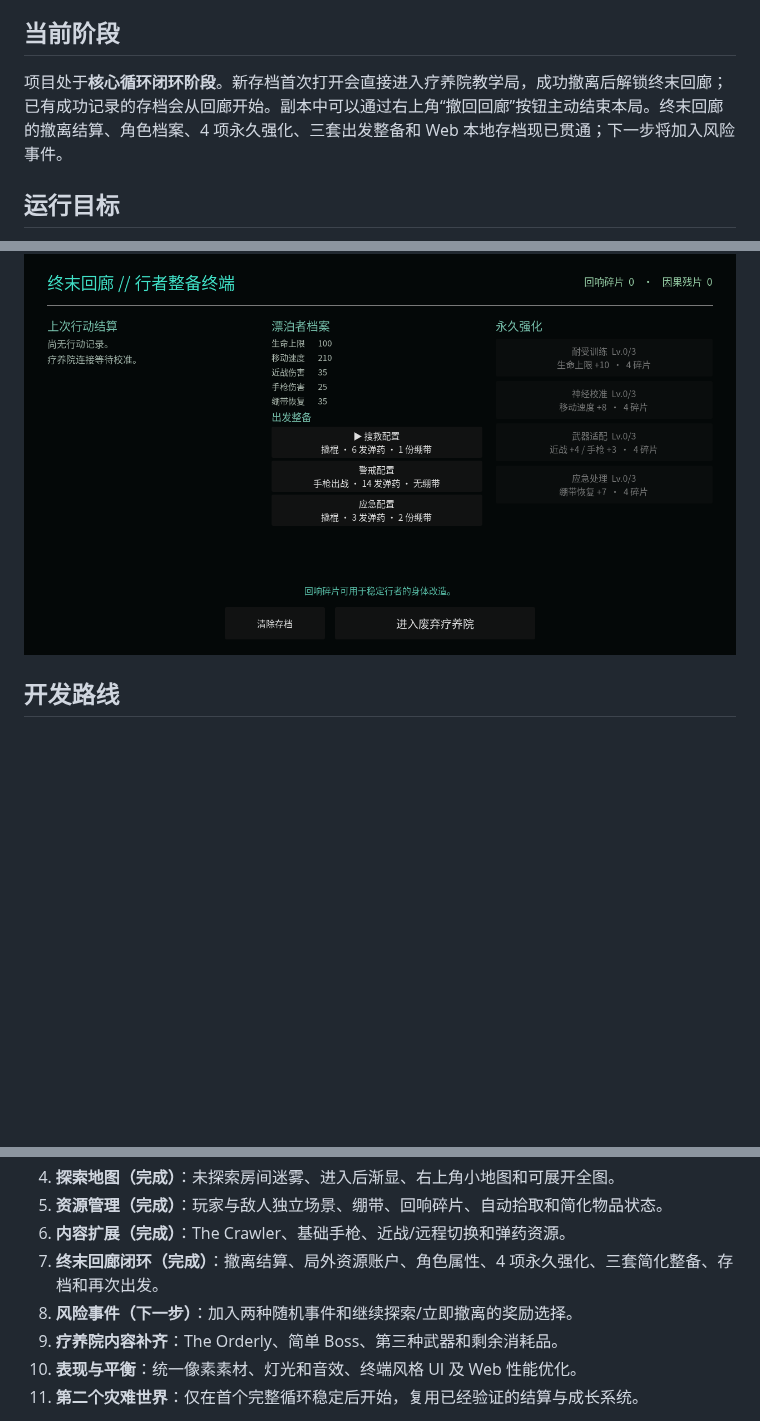
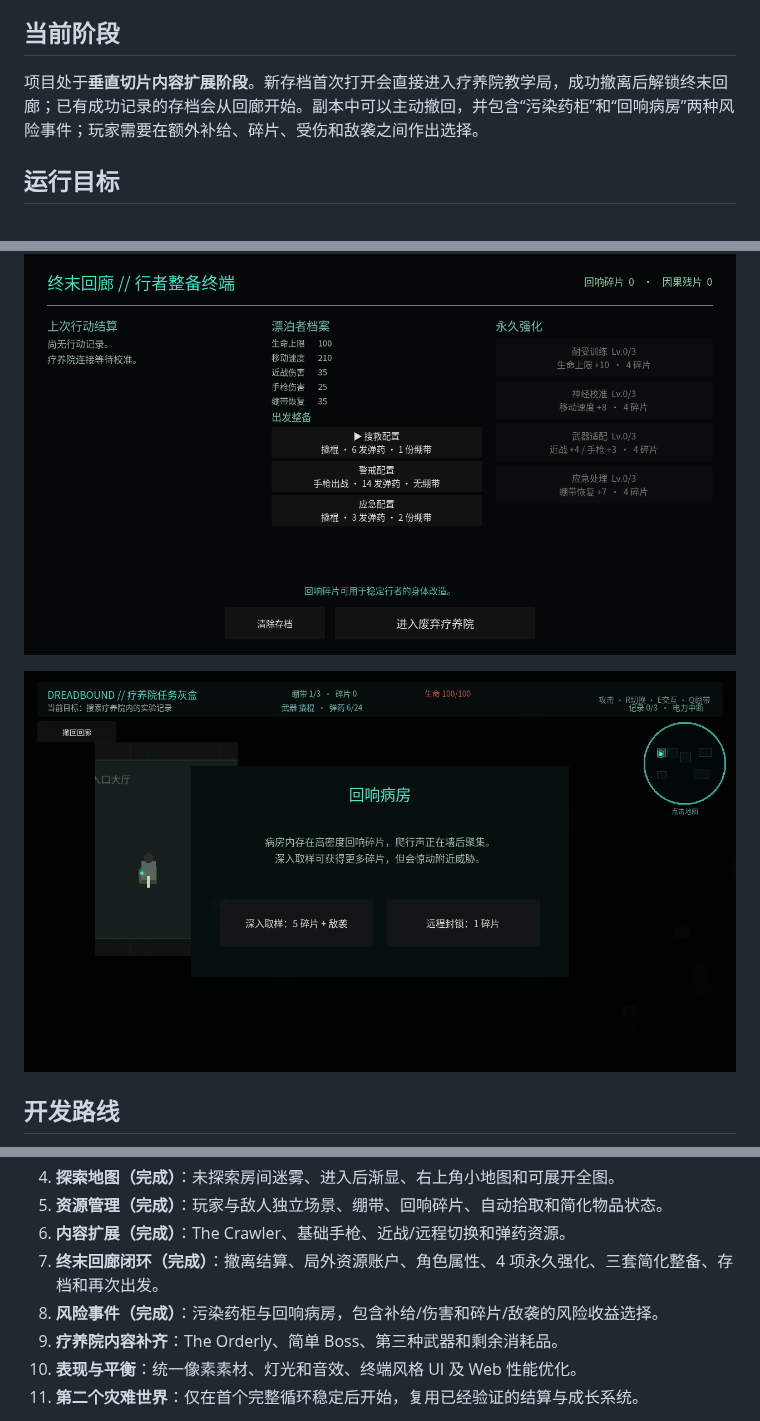
Before and after one commit to ancientboy/Dreadbound, a Markdown page: README.md, 3 parts joined by grey strips. Drawn GitHub-style; pictures changed too: docs/images/risk-event.png (added); blank space fills up the shorter version.

Commit message:
Add sanatorium risk events

```diff
--- a/README.md
+++ b/README.md
@@ -14,7 +14,7 @@
 
 ## 当前阶段
 
-项目处于**核心循环闭环阶段**。新存档首次打开会直接进入疗养院教学局，成功撤离后解锁终末回廊；已有成功记录的存档会从回廊开始。副本中可以通过右上角“撤回回廊”按钮主动结束本局。终末回廊的撤离结算、角色档案、4 项永久强化、三套出发整备和 Web 本地存档现已贯通；下一步将加入风险事件。
+项目处于**垂直切片内容扩展阶段**。新存档首次打开会直接进入疗养院教学局，成功撤离后解锁终末回廊；已有成功记录的存档会从回廊开始。副本中可以主动撤回，并包含“污染药柜”和“回响病房”两种风险事件；玩家需要在额外补给、碎片、受伤和敌袭之间作出选择。
 
 ## 运行目标
 
@@ -28,6 +28,8 @@
 
 ![终末回廊整备与永久强化界面](docs/images/terminal-corridor.png)
 
+![疗养院回响病房风险事件](docs/images/risk-event.png)
+
 ## 开发路线
 
 1. **最小框架（完成）**：项目配置、文档、占位启动场景。
@@ -37,7 +39,7 @@
 5. **资源管理（完成）**：玩家与敌人独立场景、绷带、回响碎片、自动拾取和简化物品状态。
 6. **内容扩展（完成）**：The Crawler、基础手枪、近战/远程切换和弹药资源。
 7. **终末回廊闭环（完成）**：撤离结算、局外资源账户、角色属性、4 项永久强化、三套简化整备、存档和再次出发。
-8. **风险事件（下一步）**：加入两种随机事件和继续探索/立即撤离的奖励选择。
+8. **风险事件（完成）**：污染药柜与回响病房，包含补给/伤害和碎片/敌袭的风险收益选择。
 9. **疗养院内容补齐**：The Orderly、简单 Boss、第三种武器和剩余消耗品。
 10. **表现与平衡**：统一像素素材、灯光和音效、终端风格 UI 及 Web 性能优化。
 11. **第二个灾难世界**：仅在首个完整循环稳定后开始，复用已经验证的结算与成长系统。
```
Also changed, not shown: 12 other files.
